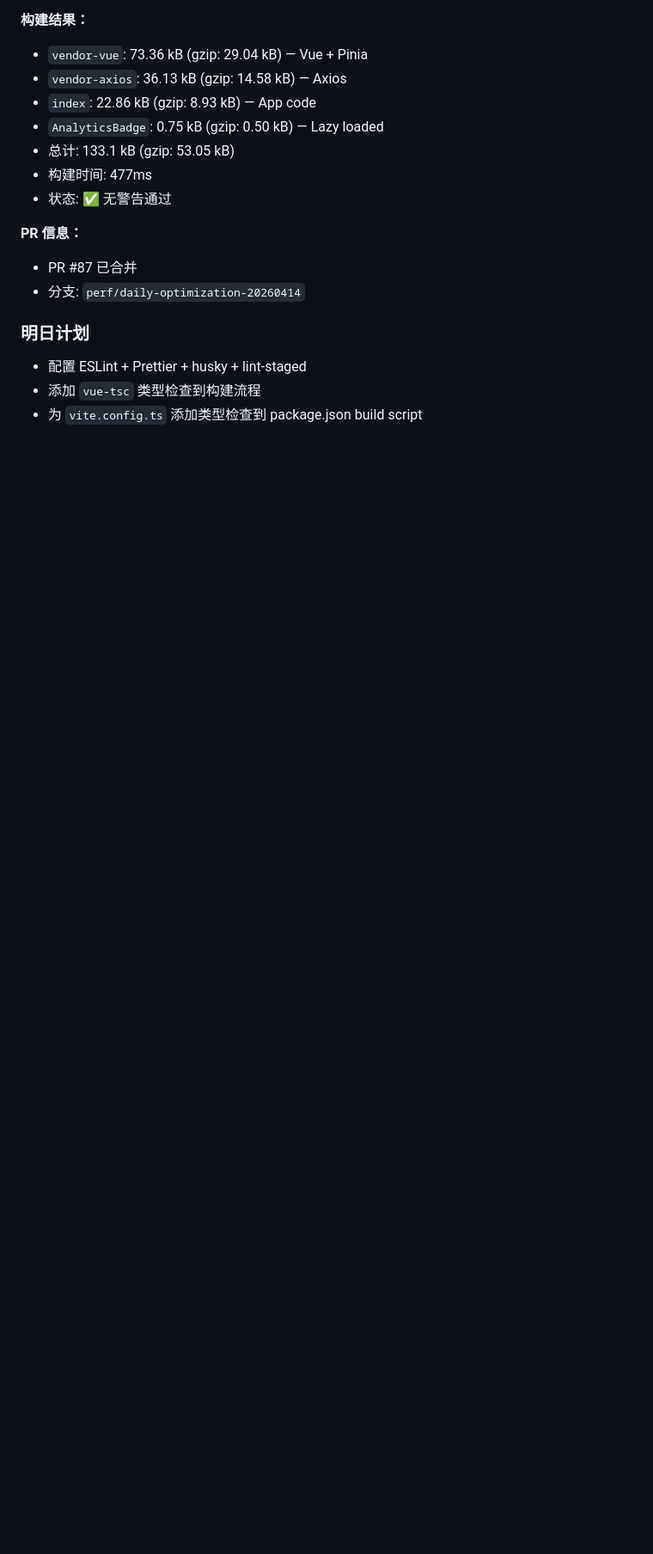
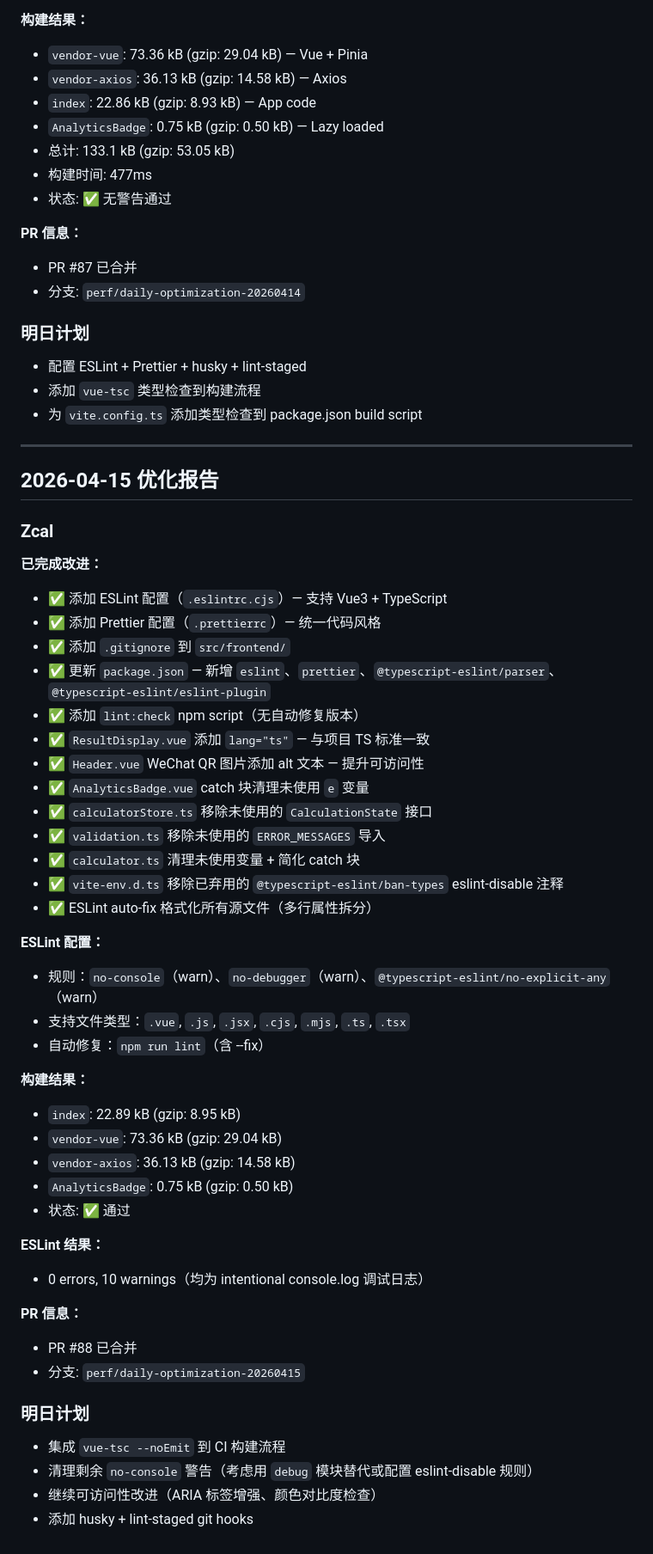
Before and after one commit to pavel311311/Zcal, a Markdown page: OPTIMIZATION_LOG.md, the part around the change. Shown at 86% size. GitHub-like rendering; blank space fills up the shorter version.

Commit message:
docs: 更新优化日志，记录 2026-04-15 完成内容

```diff
--- a/OPTIMIZATION_LOG.md
+++ b/OPTIMIZATION_LOG.md
@@ -97,3 +97,49 @@
 - 配置 ESLint + Prettier + husky + lint-staged
 - 添加 `vue-tsc` 类型检查到构建流程
 - 为 `vite.config.ts` 添加类型检查到 package.json build script
+
+---
+
+## 2026-04-15 优化报告
+
+### Zcal
+
+**已完成改进：**
+- ✅ 添加 ESLint 配置（`.eslintrc.cjs`）— 支持 Vue3 + TypeScript
+- ✅ 添加 Prettier 配置（`.prettierrc`）— 统一代码风格
+- ✅ 添加 `.gitignore` 到 `src/frontend/`
+- ✅ 更新 `package.json` — 新增 `eslint`、`prettier`、`@typescript-eslint/parser`、`@typescript-eslint/eslint-plugin`
+- ✅ 添加 `lint:check` npm script（无自动修复版本）
+- ✅ `ResultDisplay.vue` 添加 `lang="ts"` — 与项目 TS 标准一致
+- ✅ `Header.vue` WeChat QR 图片添加 alt 文本 — 提升可访问性
+- ✅ `AnalyticsBadge.vue` catch 块清理未使用 `e` 变量
+- ✅ `calculatorStore.ts` 移除未使用的 `CalculationState` 接口
+- ✅ `validation.ts` 移除未使用的 `ERROR_MESSAGES` 导入
+- ✅ `calculator.ts` 清理未使用变量 + 简化 catch 块
+- ✅ `vite-env.d.ts` 移除已弃用的 `@typescript-eslint/ban-types` eslint-disable 注释
+- ✅ ESLint auto-fix 格式化所有源文件（多行属性拆分）
+
+**ESLint 配置：**
+- 规则：`no-console`（warn）、`no-debugger`（warn）、`@typescript-eslint/no-explicit-any`（warn）
+- 支持文件类型：`.vue`, `.js`, `.jsx`, `.cjs`, `.mjs`, `.ts`, `.tsx`
+- 自动修复：`npm run lint`（含 --fix）
+
+**构建结果：**
+- `index`: 22.89 kB (gzip: 8.95 kB)
+- `vendor-vue`: 73.36 kB (gzip: 29.04 kB)
+- `vendor-axios`: 36.13 kB (gzip: 14.58 kB)
+- `AnalyticsBadge`: 0.75 kB (gzip: 0.50 kB)
+- 状态: ✅ 通过
+
+**ESLint 结果：**
+- 0 errors, 10 warnings（均为 intentional console.log 调试日志）
+
+**PR 信息：**
+- PR #88 已合并
+- 分支: `perf/daily-optimization-20260415`
+
+### 明日计划
+- 集成 `vue-tsc --noEmit` 到 CI 构建流程
+- 清理剩余 `no-console` 警告（考虑用 `debug` 模块替代或配置 eslint-disable 规则）
+- 继续可访问性改进（ARIA 标签增强、颜色对比度检查）
+- 添加 husky + lint-staged git hooks
```
